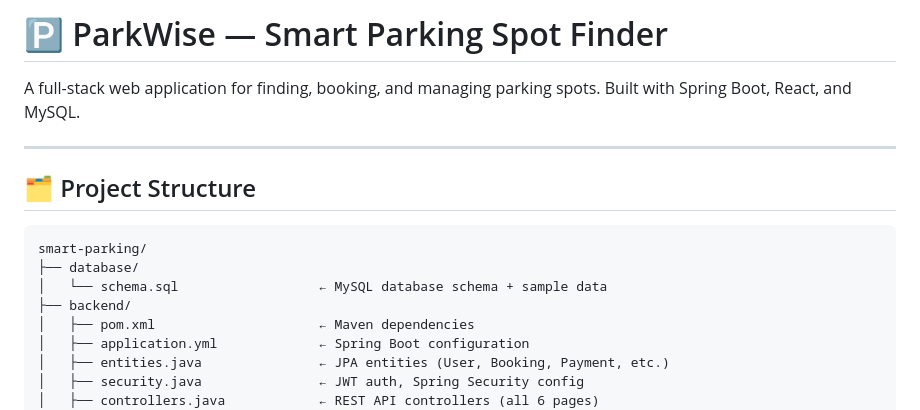
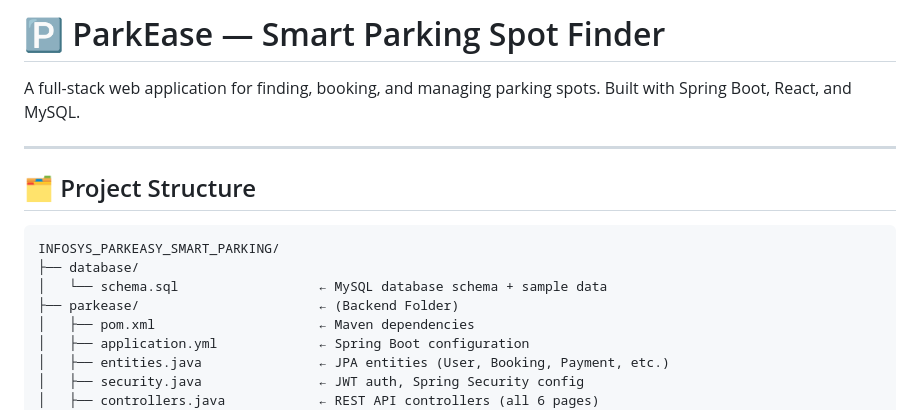
Before and after one commit to Tejkaur04/Infosys_ParkEasy_Smart_Parking, a Markdown page: README.md, the part around the change. Drawn GitHub-style.

Commit message:
Rename project from ParkWise to ParkEase

````diff
--- a/README.md
+++ b/README.md
@@ -1,4 +1,4 @@
-# 🅿️ ParkWise — Smart Parking Spot Finder
+# 🅿️ ParkEase — Smart Parking Spot Finder
 
 A full-stack web application for finding, booking, and managing parking spots. Built with Spring Boot, React, and MySQL.
 
@@ -7,10 +7,10 @@ A full-stack web application for finding, booking, and managing parking spots. B
 ## 🗂️ Project Structure
 
 ```
-smart-parking/
+INFOSYS_PARKEASY_SMART_PARKING/
 ├── database/
 │   └── schema.sql                  ← MySQL database schema + sample data
-├── backend/
+├── parkease/                       ← (Backend Folder)
 │   ├── pom.xml                     ← Maven dependencies
 │   ├── application.yml             ← Spring Boot configuration
 │   ├── entities.java               ← JPA entities (User, Booking, Payment, etc.)
````
